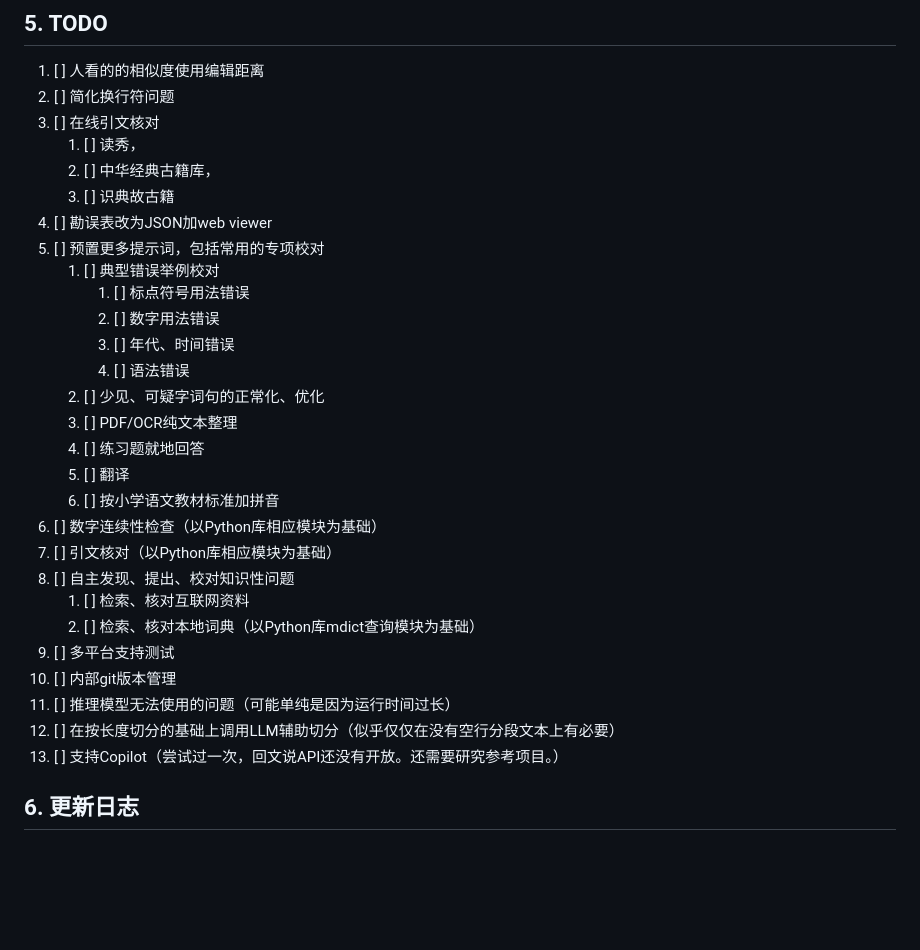
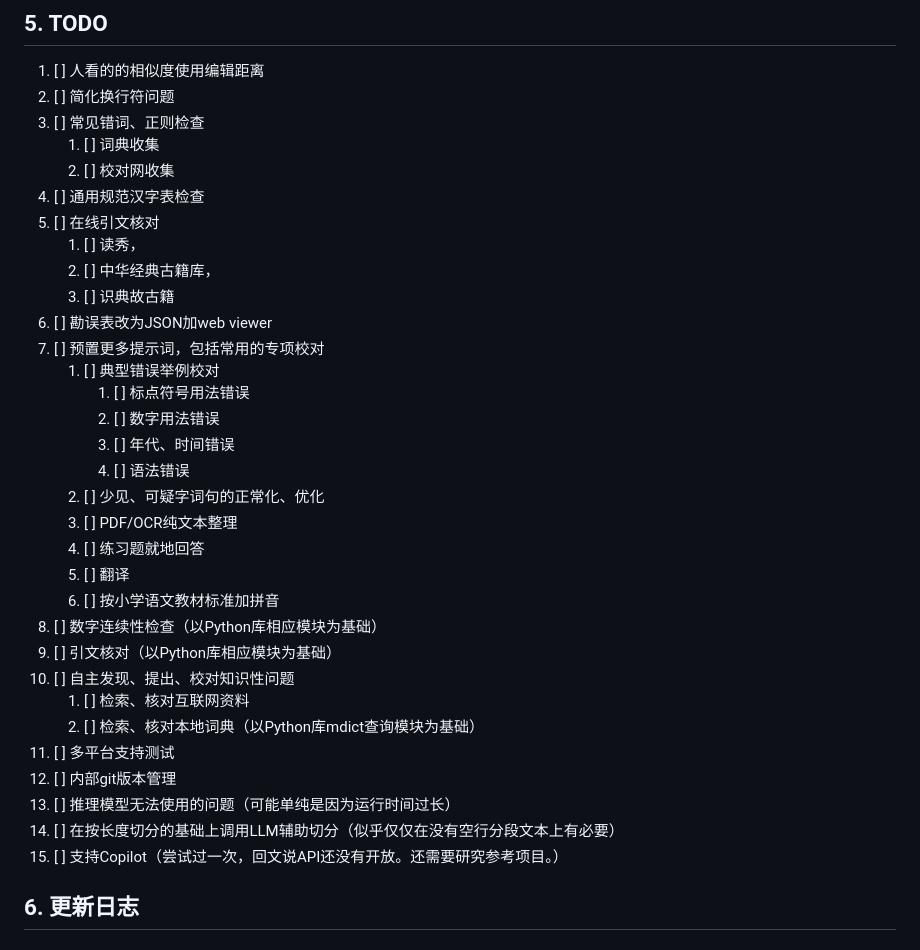
Before and after one commit to Fusyong/ai-proofread-vscode-extension, a Markdown page: README.md, the part around the change. GitHub-like rendering; blank space fills up the shorter version.

Commit message:
todo added

```diff
--- a/README.md
+++ b/README.md
@@ -292,12 +292,16 @@ Additionally, you can also set your own prompts for other text processing scenar
 
 1. [ ] 人看的的相似度使用编辑距离
 2. [ ] 简化换行符问题
-3. [ ] 在线引文核对
+3. [ ] 常见错词、正则检查
+    1. [ ] 词典收集
+    2. [ ] 校对网收集
+4. [ ] 通用规范汉字表检查
+5. [ ] 在线引文核对
     1. [ ] 读秀，
     2. [ ] 中华经典古籍库，
     3. [ ] 识典故古籍
-4. [ ] 勘误表改为JSON加web viewer
-5. [ ] 预置更多提示词，包括常用的专项校对
+6. [ ] 勘误表改为JSON加web viewer
+7. [ ] 预置更多提示词，包括常用的专项校对
     1. [ ] 典型错误举例校对
         1. [ ] 标点符号用法错误
         2. [ ] 数字用法错误
@@ -308,16 +312,16 @@ Additionally, you can also set your own prompts for other text processing scenar
     4. [ ] 练习题就地回答
     5. [ ] 翻译
     6. [ ] 按小学语文教材标准加拼音
-6. [ ] 数字连续性检查（以Python库相应模块为基础）
-7. [ ] 引文核对（以Python库相应模块为基础）
-8. [ ] 自主发现、提出、校对知识性问题
+8. [ ] 数字连续性检查（以Python库相应模块为基础）
+9.  [ ] 引文核对（以Python库相应模块为基础）
+10. [ ] 自主发现、提出、校对知识性问题
     1. [ ] 检索、核对互联网资料
     2. [ ] 检索、核对本地词典（以Python库mdict查询模块为基础）
-9.  [ ] 多平台支持测试
-10. [ ] 内部git版本管理
-11. [ ] 推理模型无法使用的问题（可能单纯是因为运行时间过长）
-12. [ ] 在按长度切分的基础上调用LLM辅助切分（似乎仅仅在没有空行分段文本上有必要）
-13. [ ] 支持Copilot（尝试过一次，回文说API还没有开放。还需要研究参考项目。）
+11. [ ] 多平台支持测试
+12. [ ] 内部git版本管理
+13. [ ] 推理模型无法使用的问题（可能单纯是因为运行时间过长）
+14. [ ] 在按长度切分的基础上调用LLM辅助切分（似乎仅仅在没有空行分段文本上有必要）
+15. [ ] 支持Copilot（尝试过一次，回文说API还没有开放。还需要研究参考项目。）
 
 
 ## 6. 更新日志
```
